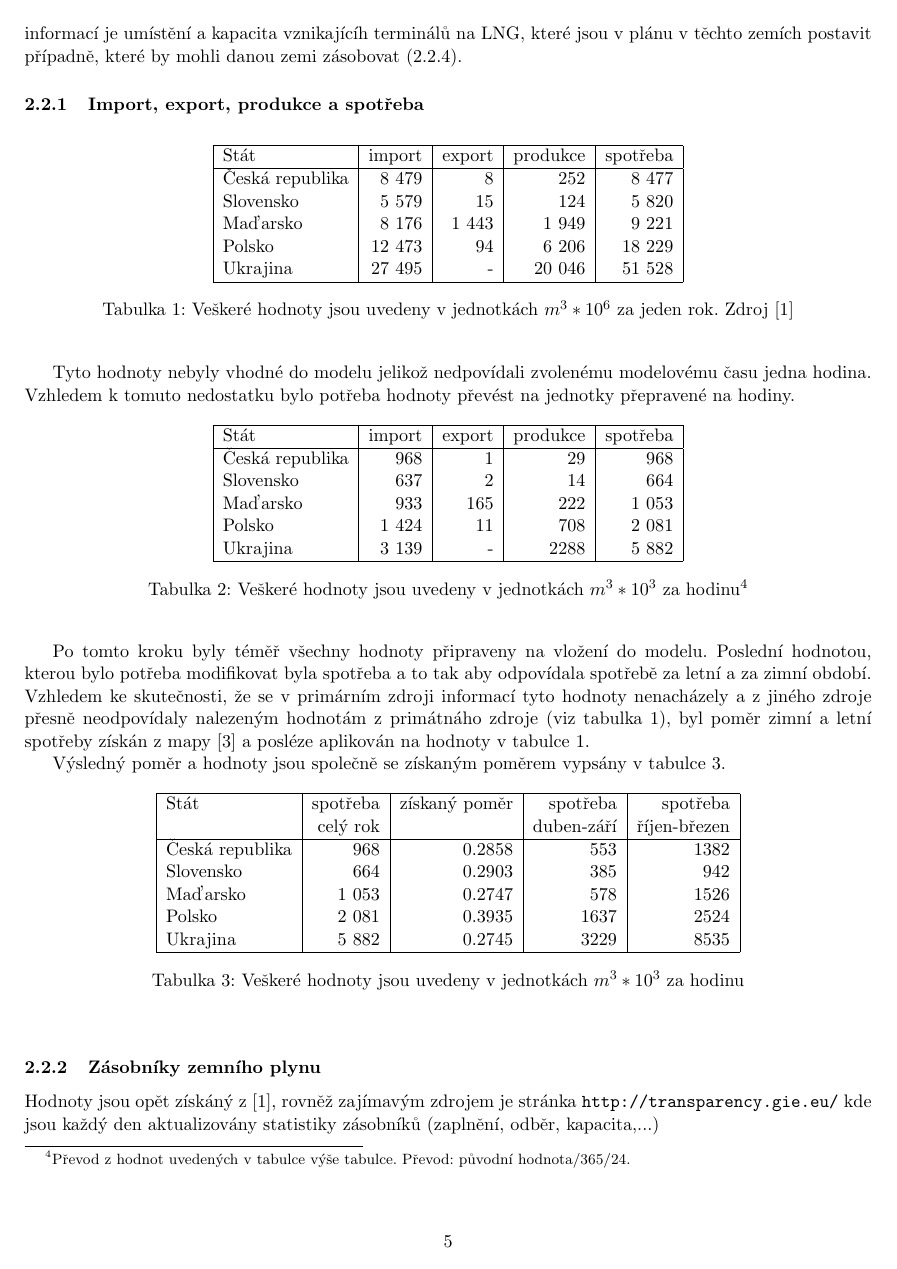
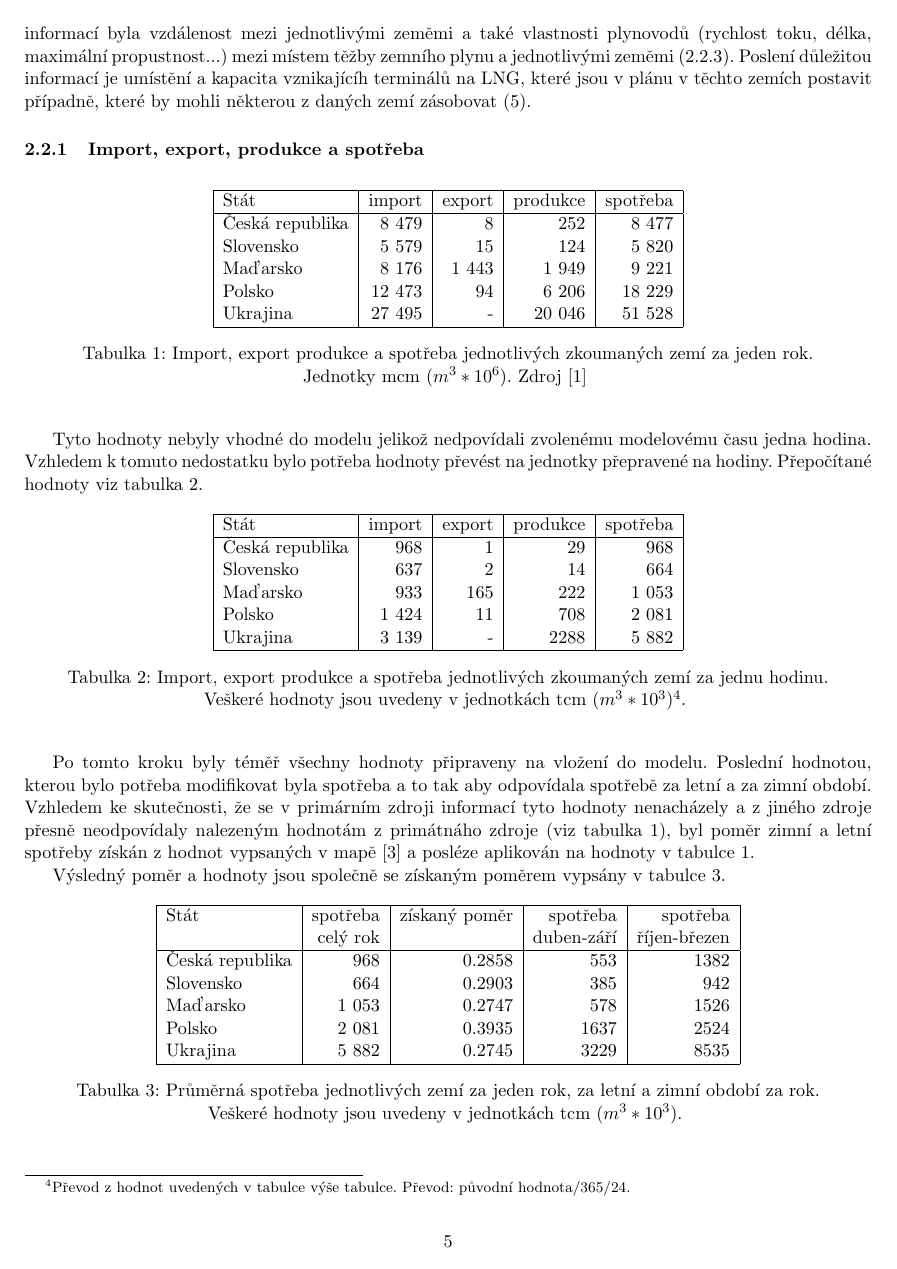
Before and after one commit to mjanousek/IMS-simulation-of-gas-crisis, a LaTeX document (zprava/manual.tex): page 5 of 9. Compiled offline with pdfLaTeX.

Commit message:
Zprava uprava popisku tabulek

```diff
--- a/zprava/manual.tex
+++ b/zprava/manual.tex
@@ -3,6 +3,7 @@
 \usepackage[czech]{babel}
 \usepackage[utf8]{inputenc}
 \usepackage{graphics}
+\usepackage{caption}
 \usepackage[hidelinks]{hyperref}
 %velikost stránky
 \usepackage[left=1.5cm,text={18cm, 25cm},top=2.5cm]{geometry}
@@ -130,7 +133,7 @@ Další stěžejní informací byla vzdálenost mezi jednotlivými zeměmi a tak
 plynovodů (rychlost toku, délka, maximální propustnost...)
 mezi místem těžby zemního plynu a jednotlivými zeměmi (\ref{Preprava}).
 Poslení důležitou informací je umístění a kapacita vznikajícíh terminálů na LNG,
-které jsou v plánu v těchto zemích postavit případně, které by mohli danou zemi zásobovat
+které jsou v plánu v těchto zemích postavit případně, které by mohli některou z daných zemí zásobovat
 (\ref{lng}).
 
 \subsubsection{Import, export, produkce a spotřeba}\label{Zeme}
@@ -146,15 +149,16 @@ které jsou v plánu v těchto zemích postavit případně, které by mohli dan
     Polsko 			& 12 473 	& 94 	& 6 206	& 18 229\\
     Ukrajina 		& 27 495 	& -		& 20 046 & 51 528 \\ \hline
 \end{tabular}
-\caption{Veškeré hodnoty jsou uvedeny v jednotkách $m^3 * 10^6$ za jeden rok.
-Zdroj \cite{IEA}}
-\label{tabulka1}
+\caption{Import, export produkce a spotřeba jednotlivých zkoumaných zemí za jeden rok.}
+Jednotky mcm ($m^3 * 10^6$).  Zdroj \cite{IEA}
+\label{rocni}
 \end{center}
 \end{table}
 
 Tyto hodnoty nebyly vhodné do modelu jelikož nedpovídali
 zvolenému modelovému času jedna hodina.
 Vzhledem k tomuto nedostatku bylo potřeba hodnoty převést na jednotky přepravené na hodiny.
+Přepočítané hodnoty viz tabulka \ref{tabulka2}.
 
 \begin{table}[h!]
 \begin{center}
@@ -168,7 +172,9 @@ Vzhledem k tomuto nedostatku bylo potřeba hodnoty převést na jednotky přepra
     Polsko 			& 1 424		& 11		& 708	& 2 081\\
     Ukrajina 		& 3 139	 	& -		& 2288	& 5 882 \\ \hline
 \end{tabular}
-\caption[LOL]{Veškeré hodnoty jsou uvedeny v jednotkách $m^3 * 10^3$ za hodinu\footnotemark}
+\caption{Import, export produkce a spotřeba jednotlivých zkoumaných zemí za jednu hodinu.}
+
+Veškeré hodnoty jsou uvedeny v jednotkách tcm ($m^3 * 10^3$)\footnotemark.
 \label{tabulka2}
 \end{center}
 \end{table}
@@ -180,19 +186,18 @@ Poslední hodnotou, kterou bylo potřeba modifikovat byla spotřeba a to tak
 aby odpovídala spotřebě za letní a za zimní období.
 Vzhledem ke skutečnosti, že se v primárním zdroji informací tyto hodnoty nenacházely
 a z jiného zdroje přesně neodpovídaly nalezeným hodnotám z primátnáho zdroje
-(viz tabulka \ref{tabulka1}),
-byl poměr zimní a letní spotřeby získán z mapy \cite{Mapka staty} a posléze aplikován
-na hodnoty v tabulce \ref{tabulka1}.
+(viz tabulka \ref{rocni}),
+byl poměr zimní a letní spotřeby získán z hodnot vypsaných v mapě \cite{Mapka staty} a posléze aplikován na hodnoty v tabulce \ref{rocni}.
 
 Výsledný poměr a hodnoty jsou společně se získaným poměrem vypsány v tabulce
-\ref{tabulka3}.
+\ref{spotreba}.
 
 \begin{table}[h!]
 \begin{center}
 \begin{tabular}{|l|r|r|r|r|}
     \hline
-    Stát 			& spotřeba & získaný poměr & spotřeba  & spotřeba \\
-    & celý rok && duben-září & říjen-březen\\
+    Stát 			& spotřeba 	& získaný poměr & spotřeba  & spotřeba \\
+    & celý rok 		&			& duben-září 	& říjen-březen\\
     \hline
     Česká republika	& 968	& 0.2858   	& 553	& 1382\\
     Slovensko 		& 664	& 0.2903		& 385	& 942\\
@@ -201,8 +206,9 @@ Výsledný poměr a hodnoty jsou společně se získaným poměrem vypsány v ta
     Ukrajina 		& 5 882	& 0.2745		& 3229	& 8535\\
     \hline
 \end{tabular}
-\caption[LOL]{Veškeré hodnoty jsou uvedeny v jednotkách $m^3 * 10^3$ za hodinu}
-\label{tabulka3}
+\caption{Průměrná spotřeba jednotlivých zemí za jeden rok, za letní a zimní období za rok.}
+Veškeré hodnoty jsou uvedeny v jednotkách tcm ($m^3 * 10^3$).
+\label{spotreba}
 \end{center}
 \end{table}
 
@@ -221,5 +227,3 @@ Výsledný poměr a hodnoty jsou společně se získaným poměrem vypsány v ta
     Ukrajina 		& 31 950\\
     \hline
 \end{tabular}
-\caption[LOL]{Veškeré hodnoty jsou uvedeny v jednotkách $m^3 * 10^6$}
-\label{tabulka4}
```
Also changed, not shown: zprava/manual.tex (18 more changed lines).
